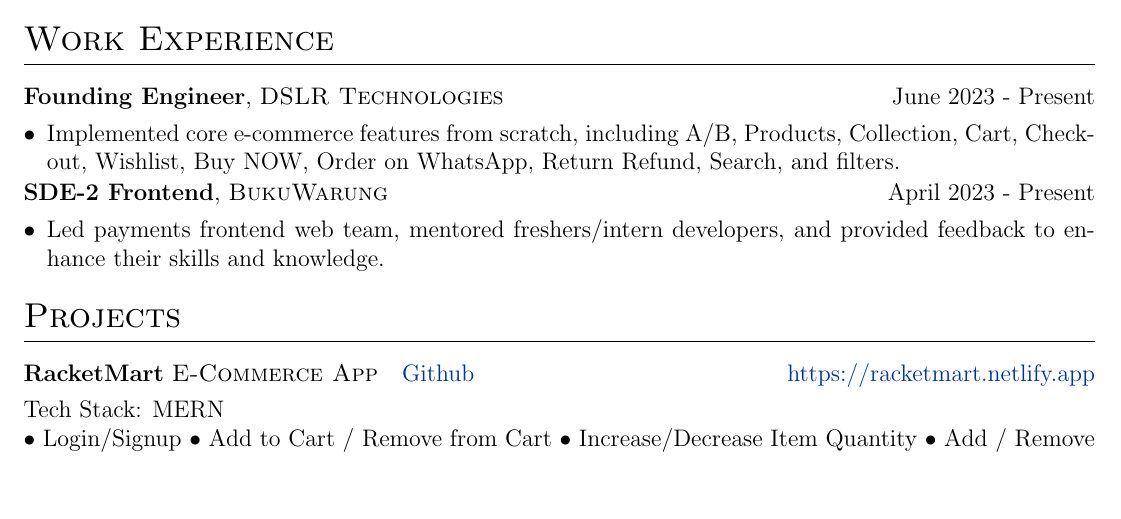
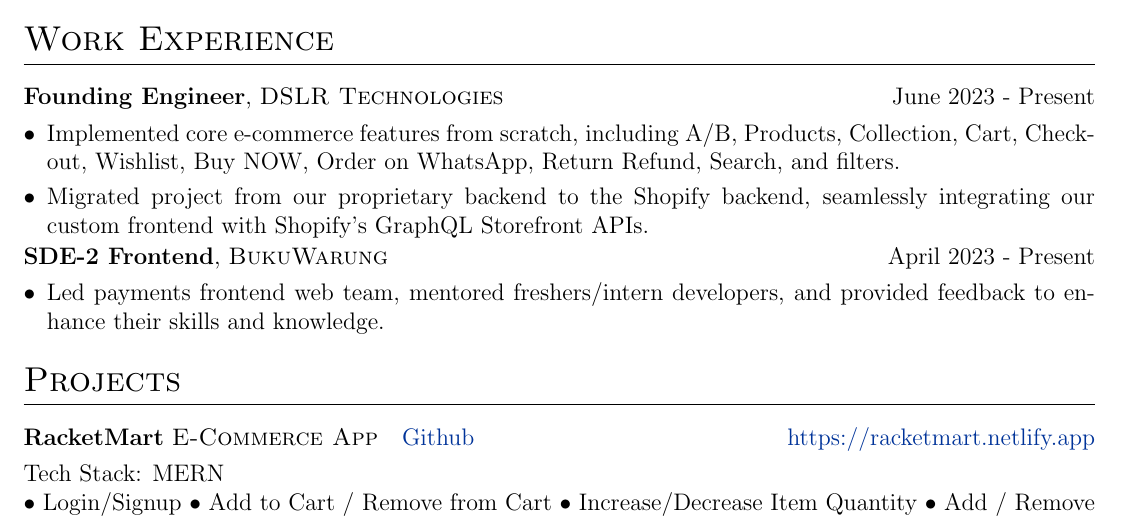
Before and after one commit to AnkitKarnAK/autoCV, a LaTeX CV (cv.tex): part of the page, cut so that both start at the same text, the shorter picture padded with empty space. Compiled offline with pdfLaTeX.

Commit message:
try two items from DSLR

```diff
--- a/cv.tex
+++ b/cv.tex
@@ -140,7 +140,7 @@
 \begin{minipage}[t]{\linewidth}
     \begin{itemize}[nosep,after=\strut, leftmargin=1em, itemsep=3pt]
         \item[•] Implemented core e-commerce features from scratch, including A/B, Products, Collection, Cart, Checkout, Wishlist, Buy NOW, Order on WhatsApp, Return Refund, Search, and filters.
-        % \item[•] Migrated project from our proprietary backend to the Shopify backend, seamlessly integrating our custom frontend with Shopify's GraphQL Storefront APIs.
+        \item[•] Migrated project from our proprietary backend to the Shopify backend, seamlessly integrating our custom frontend with Shopify's GraphQL Storefront APIs.
     \end{itemize}
     \end{minipage}
 }
```
